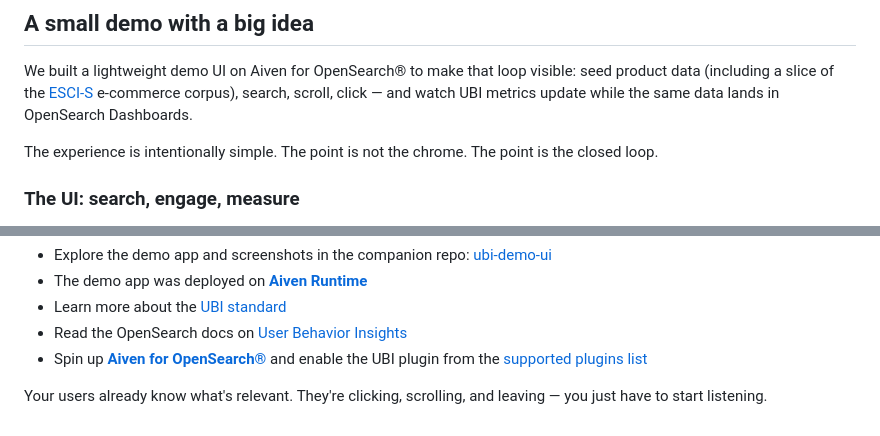
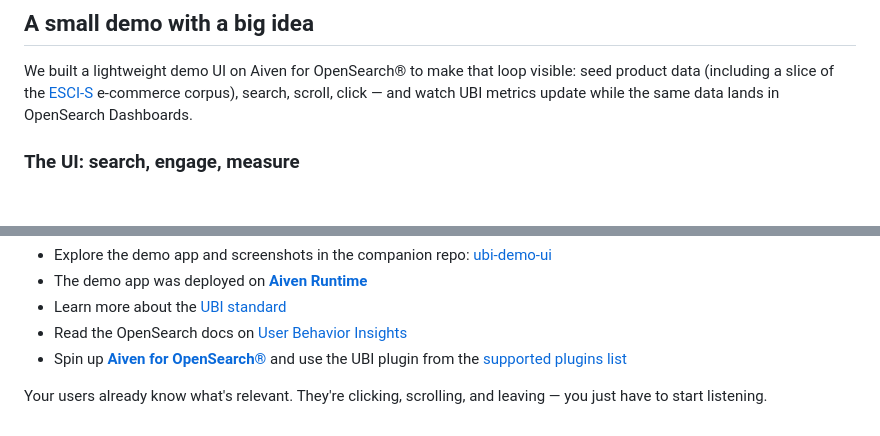
Before and after one commit to Aiven-Labs/ubi-demo-ui, a Markdown page: blog/your-users-are-already-teaching-you-relevance.md, 2 parts joined by grey strips. GitHub-like rendering; blank space fills up the shorter version.

Commit message:
made small language adjustments

```diff
--- a/blog/your-users-are-already-teaching-you-relevance.md
+++ b/blog/your-users-are-already-teaching-you-relevance.md
@@ -62,8 +62,6 @@ On the search request, you opt in with an `ext.ubi` block. The plugin records th
 ## A small demo with a big idea
 
 We built a lightweight demo UI on Aiven for OpenSearch® to make that loop visible: seed product data (including a slice of the [ESCI-S](https://github.com/shuttie/esci-s) e-commerce corpus), search, scroll, click — and watch UBI metrics update while the same data lands in OpenSearch Dashboards.
-
-The experience is intentionally simple. The point is not the chrome. The point is the closed loop.
 
 ### The UI: search, engage, measure
 
@@ -145,6 +143,6 @@ From there, relevance stops being a monologue you deliver to users — and becom
 - The demo app was deployed on **[Aiven Runtime](https://aiven.io/runtime)**
 - Learn more about the [UBI standard](https://www.ubisearch.dev/)
 - Read the OpenSearch docs on [User Behavior Insights](https://docs.opensearch.org/latest/search-plugins/ubi/)
-- Spin up **[Aiven for OpenSearch®](https://aiven.io/opensearch)** and enable the UBI plugin from the [supported plugins list](https://aiven.io/docs/products/opensearch/reference/plugins)
+- Spin up **[Aiven for OpenSearch®](https://aiven.io/opensearch)** and use the UBI plugin from the [supported plugins list](https://aiven.io/docs/products/opensearch/reference/plugins)
 
 Your users already know what's relevant. They're clicking, scrolling, and leaving — you just have to start listening.
```
